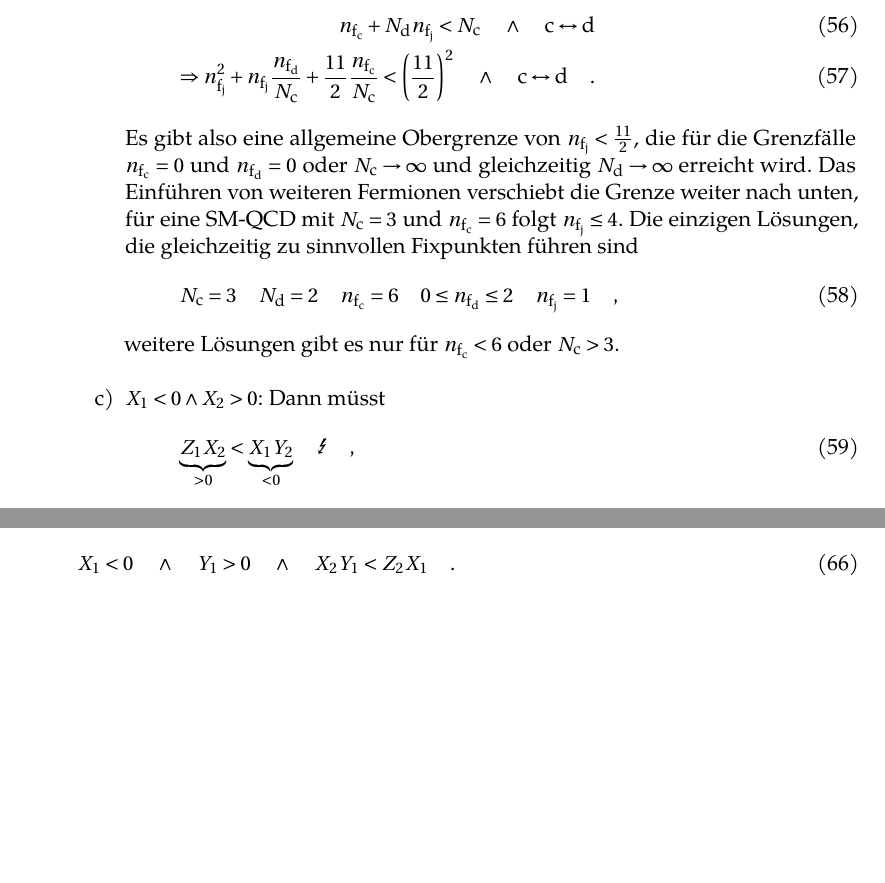
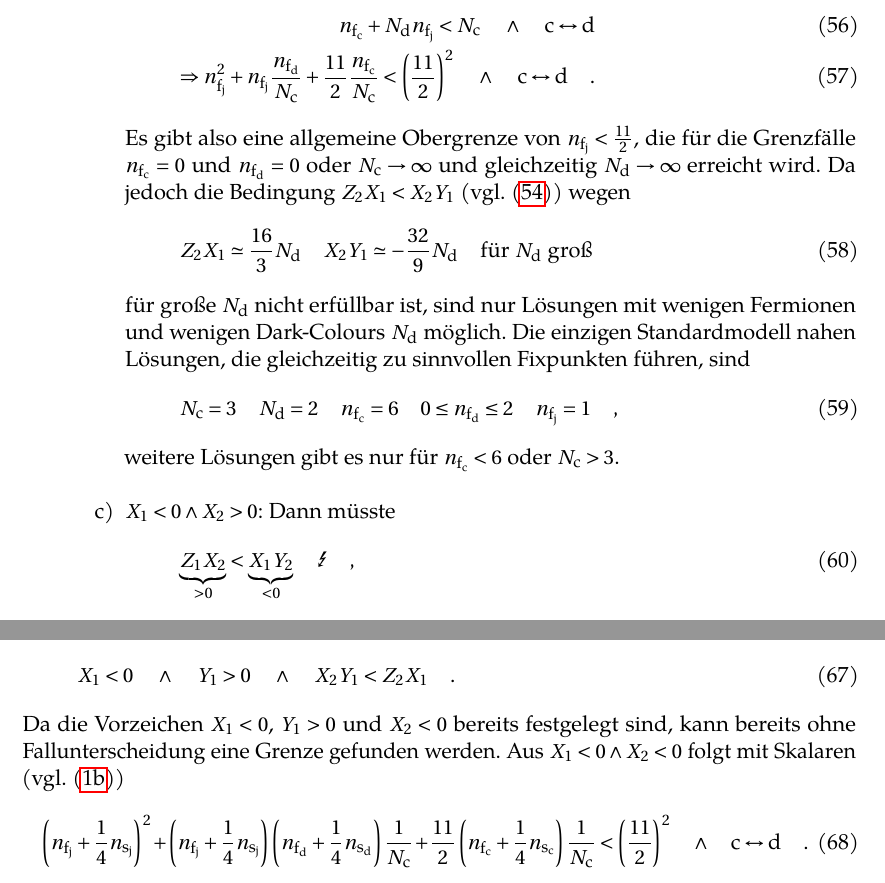
Before and after one commit to Dominik12345/Masterarbeit, a LaTeX document (arbeiten/Masterarbeit/Masterarbeit.tex, which reads arbeiten/Masterarbeit/abschnitte/beta_QCDxdQCD/beta_QCDxdQCD.tex): two parts of pages 21 and 25 of 27, joined at a grey line, cut so that both start at the same text, the shorter picture padded with empty space. Compiled offline with pdfLaTeX.

Commit message:
fix3 angefangen

```diff
--- a/arbeiten/Masterarbeit/abschnitte/beta_QCDxdQCD/beta_QCDxdQCD.tex
+++ b/arbeiten/Masterarbeit/abschnitte/beta_QCDxdQCD/beta_QCDxdQCD.tex
@@ -193,19 +193,24 @@
 	  \end{align}
 	  Es gibt also eine allgemeine Obergrenze von $\nfj<\frac{11}{2}$,
 	  die für die Grenzfälle $\nfc=0$ und $\nfd=0$ oder $\Nc\to\infty$
-	  und gleichzeitig $\Nd \to \infty$ erreicht wird.
-	  Das Einführen von weiteren Fermionen verschiebt die Grenze weiter
-	  nach unten, für eine SM-QCD mit $\Nc=3$ und $\nfc = 6$ folgt
-	  $\nfj\leq 4$. Die
-	  einzigen Lösungen, die gleichzeitig zu sinnvollen Fixpunkten
-	  führen sind
+	  und gleichzeitig $\Nd \to \infty$ erreicht wird. Da jedoch die
+	  Bedingung $Z_2X_1<X_2Y_1$ (vgl. \eqref{eq:beta_QCDxdQCD:sattelpunkt})
+	  wegen
+	  \begin{equation}
+	   Z_2 X_1 \simeq \frac{16}{3} \Nd \quad X_2Y_1 \simeq -\frac{32}{9} \Nd
+	   \quad \text{für $\Nd$ groß}
+	  \end{equation}
+	  für große $\Nd$ nicht erfüllbar ist, sind nur Lösungen mit wenigen
+	  Fermionen und wenigen Dark-Colours $\Nd$ möglich.
+	  Die einzigen Standardmodell nahen Lösungen, die gleichzeitig zu
+	  sinnvollen Fixpunkten führen, sind
 	  \begin{equation}
 	   \Nc=3 \quad \Nd = 2 \quad \nfc =6 \quad 0\leq\nfd \leq 2 \quad
 	   \nfj =1 \quad ,
 	  \end{equation}
 	  weitere Lösungen gibt es nur für $\nfc<6$ oder $\Nc>3$.
 	 \item $X_1<0 \land X_2 >0$:
-	  Dann müsst
+	  Dann müsste
 	  \begin{equation}
 	   \underbrace{Z_1 X_2}_{>0} < \underbrace{X_1 Y_2}_{<0} \quad
 	   \blitz \quad ,
@@ -334,3 +328,14 @@
      X_1<0 \quad \land \quad Y_1>0 \quad \land \quad X_2 Y_1 < Z_2 X_1
      \quad .
     \end{equation}
+    Da die Vorzeichen $X_1<0$, $Y_1>0$ und $X_2<0$ bereits festgelegt sind,
+    kann bereits ohne Fallunterscheidung eine Grenze gefunden werden.
+    Aus $X_1<0 \land X_2<0$ folgt mit Skalaren (vgl. \eqref{Fall1b})
+	\begin{equation}
+	  \left(\nfj+\frac{1}{4} \nsj \right)^2 + \left( \nfj+\frac{1}{4}\nsj
+	  \right) \left( \nfd +\frac14 \nsd \right)\frac1\Nc
+	  + \frac{11}{2} \left(\nfc+\frac14 \nsc \right)\frac1\Nc <
+	  \left( \frac{11}{2} \right)^2 \quad \land \quad \text{c}
+	  \leftrightarrow
+	  \text{d} \quad.
+	\end{equation}
```
Also changed, not shown: arbeiten/Masterarbeit/Masterarbeit.pdf, arbeiten/Masterarbeit/abschnitte/beta_QCDxdQCD/beta_QCDxdQCD.tex (27 more changed lines), 3 other files.
